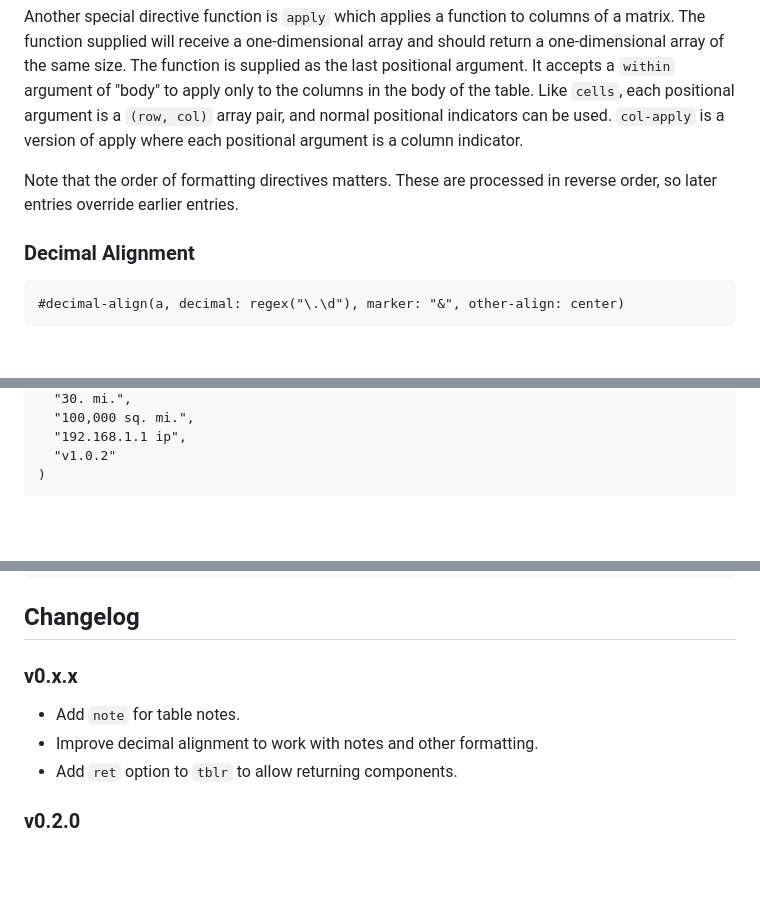
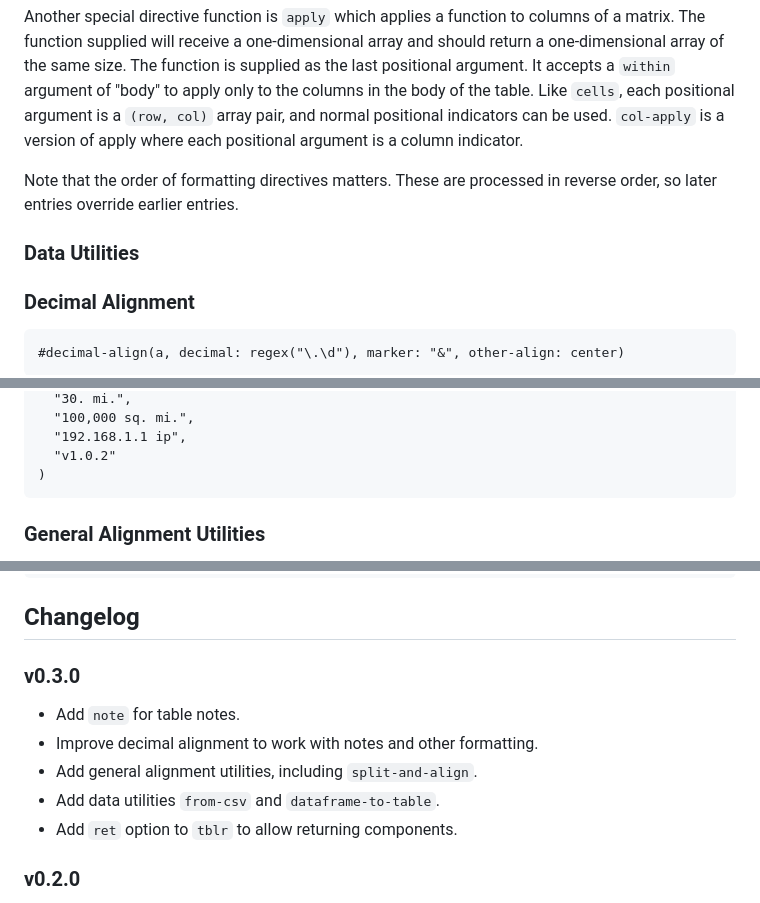
Before and after one commit to tshort/tblr, a Markdown page: README.md, 3 parts joined by grey strips. Rendered like a GitHub page; blank space fills up the shorter version.

Commit message:
Add general alignment functions and data helpers

````diff
--- a/README.md
+++ b/README.md
@@ -144,6 +144,9 @@ column indicator.
 Note that the order of formatting directives matters. These are
 processed in reverse order, so later entries override earlier entries.
 
+### Data Utilities
+
+
 ### Decimal Alignment
 
 ```typ
@@ -196,4 +199,5 @@ Here is an example:
 )
 ```
 
+### General Alignment Utilities
 
@@ -310,10 +315,12 @@ Croydon                | 10 | 20 | 127 | 3629066
 
 ## Changelog
 
-### v0.x.x
+### v0.3.0
 
 * Add `note` for table notes.
 * Improve decimal alignment to work with notes and other formatting.
+* Add general alignment utilities, including `split-and-align`.
+* Add data utilities `from-csv` and `dataframe-to-table`.
 * Add `ret` option to `tblr` to allow returning components.
 
 ### v0.2.0
````
Also changed, not shown: other parts of README.md (+2 -1 lines).
